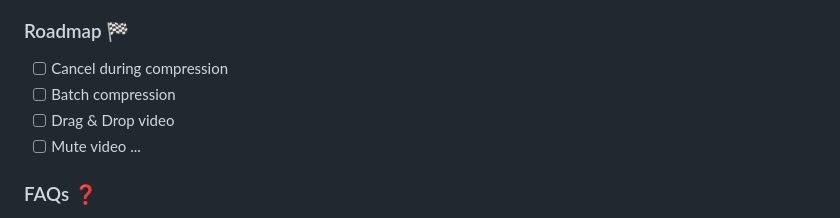
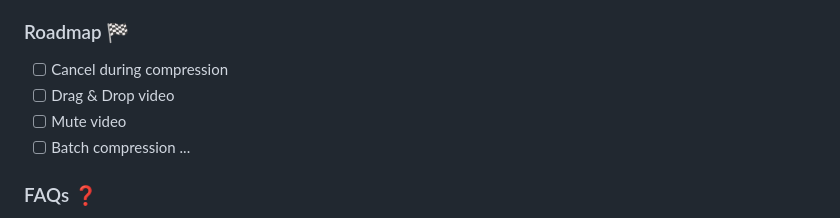
Before and after one commit to codeforreal1/compressO, a Markdown page: README.md, the part around the change. Drawn GitHub-style.

```diff
--- a/README.md
+++ b/README.md
@@ -54,9 +54,9 @@ Download installers for the specific platform can be accessed from the [releases
 ### Roadmap 🏁
 
 - [ ] Cancel during compression
-- [ ] Batch compression
 - [ ] Drag & Drop video
 - [ ] Mute video
+- [ ] Batch compression
       ...
 
 ### FAQs ❓
```
